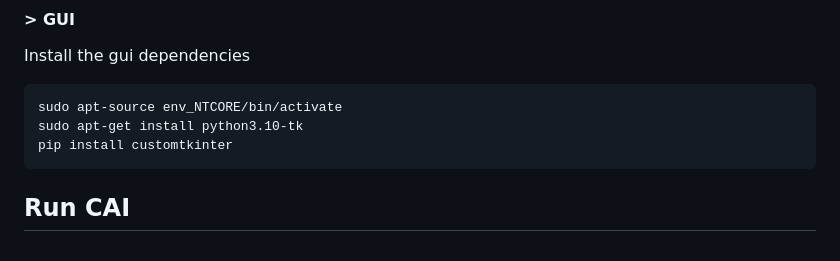
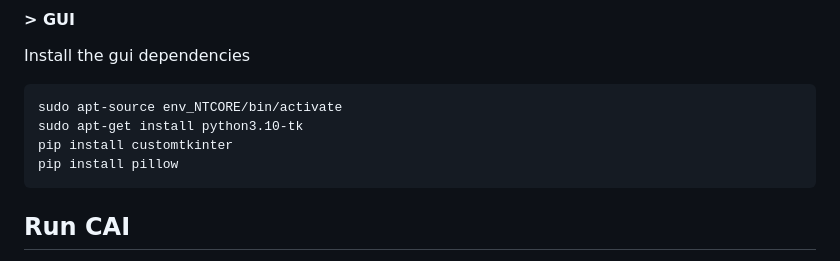
Before and after one commit to AnthonyFavier/collaborative-constraint-planning, a Markdown page: README.md, the part around the change. Drawn GitHub-style.

````diff
--- a/README.md
+++ b/README.md
@@ -65,6 +65,7 @@ Install the gui dependencies
 sudo apt-source env_NTCORE/bin/activate
 sudo apt-get install python3.10-tk
 pip install customtkinter
+pip install pillow
 ```
 
 ## Run CAI
````
Also changed, not shown: rsc/icon.png (added), 1 other file.
